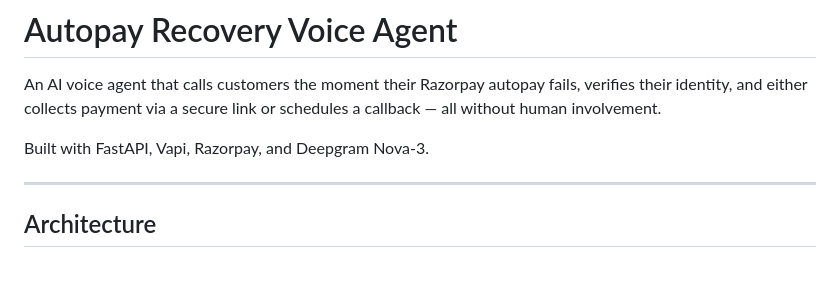
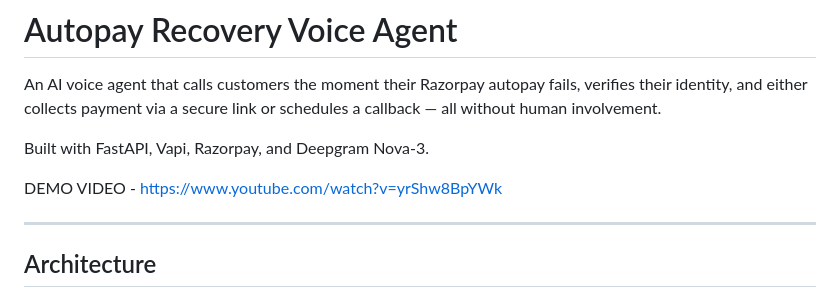
Before and after one commit to shreyash3087/Autopay-Recovery, a Markdown page: README.md, the part around the change. Rendered like a GitHub page; blank space fills up the shorter version.

Commit message:
Add demo video link to README
Added a demo video link to the README.

```diff
--- a/README.md
+++ b/README.md
@@ -3,6 +3,8 @@
 An AI voice agent that calls customers the moment their Razorpay autopay fails, verifies their identity, and either collects payment via a secure link or schedules a callback — all without human involvement.
 
 Built with FastAPI, Vapi, Razorpay, and Deepgram Nova-3.
+
+DEMO VIDEO - https://www.youtube.com/watch?v=yrShw8BpYWk
 
 ---
 
```
